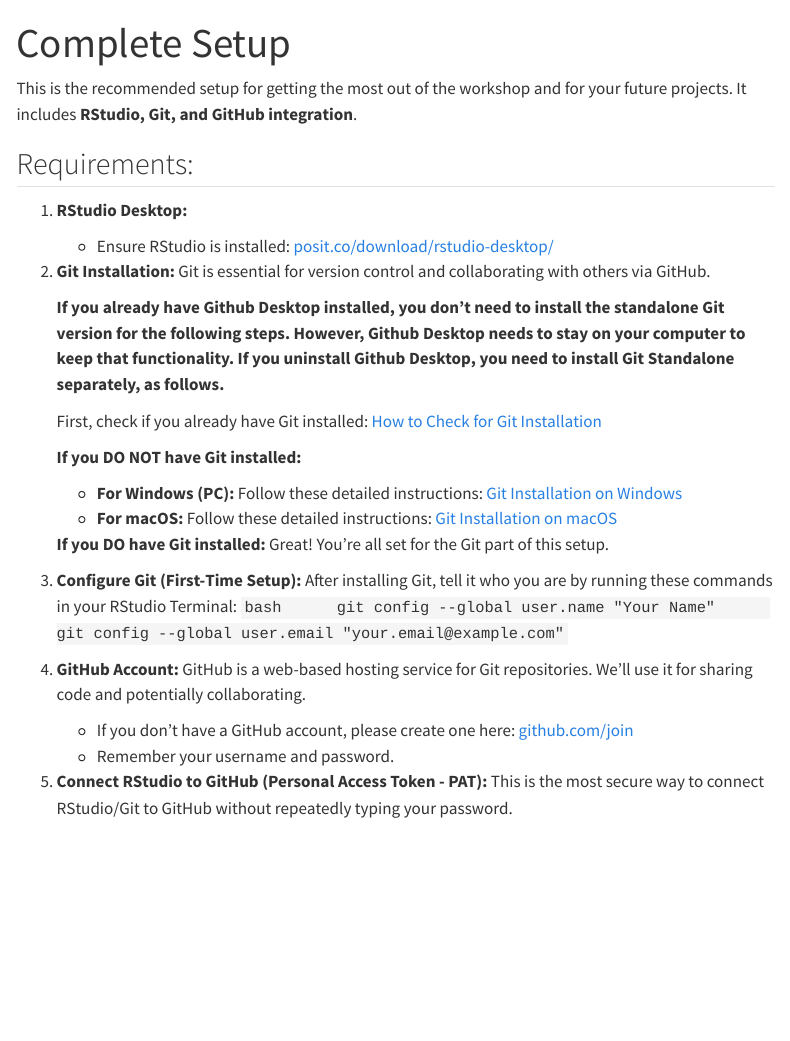
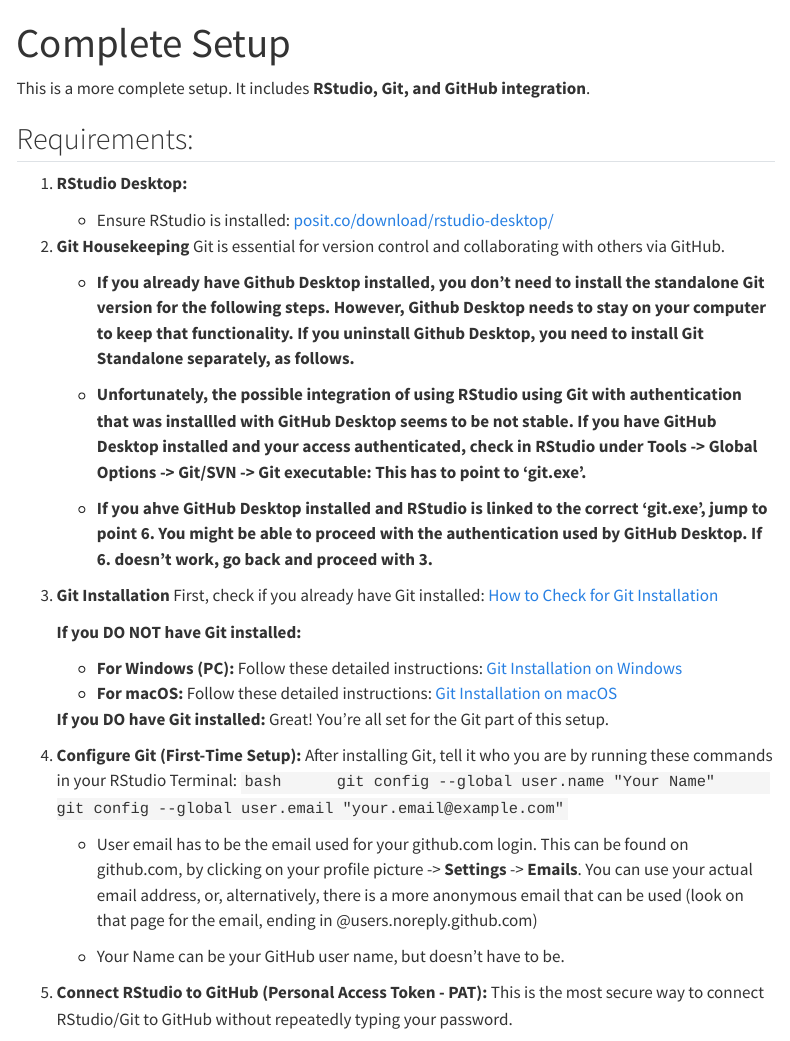
Before and after one commit to zajitschek/git_workshop_LJMU_2025, a Quarto document (setup-complete.qmd): the page in a window 1100 px wide, from its top. Rendered offline with R 4.5, knitr and Pandoc in place of Quarto, with nearby package versions; menus at the side of the page are left out.

Commit message:
text adjusts for authtication etc

````diff
--- a/_quarto.yml
+++ b/_quarto.yml
@@ -14,7 +14,7 @@
             href: why-git.qmd
           - text: "Minimal setup with Github Desktop"
             href: setup-githubdesktop.qmd
-          - text: "Standard setup with integration of RStudio and Github"
+          - text: "Complete setup with integration of RStudio and Github"
             href: setup-complete.qmd
           - text: "More involved setups"
             href: setup-future.qmd
--- a/setup-complete.qmd
+++ b/setup-complete.qmd
@@ -2,17 +2,24 @@
 title: "Complete Setup"
 ---
 
-This is the recommended setup for getting the most out of the workshop and for your future projects. It includes **RStudio, Git, and GitHub integration**.
+This is a more complete setup. It includes **RStudio, Git, and GitHub integration**.
 
 ## Requirements:
 1.   **RStudio Desktop:**
      * Ensure RStudio is installed: [posit.co/download/rstudio-desktop/](https://posit.co/download/rstudio-desktop/)
 
-2.   **Git Installation:**
+2.   **Git Housekeeping**
      Git is essential for version control and collaborating with others via GitHub.
 
-     **If you already have Github Desktop installed, you don't need to install the standalone Git version for the following steps. However, Github Desktop needs to stay on your computer to keep that functionality. If you uninstall Github Desktop, you need to install Git Standalone separately, as follows.**
+     - **If you already have Github Desktop installed, you don't need to install the standalone Git version for the following steps. However, Github Desktop needs to stay on your computer to keep that functionality. If you uninstall Github Desktop, you need to install Git Standalone separately, as follows.**
 
+     - **Unfortunately, the possible integration of using RStudio using Git with authentication that was installled with GitHub Desktop seems to be not stable. If you have GitHub Desktop installed and your access authenticated, check in RStudio under
+     Tools -> Global Options -> Git/SVN -> Git executable:
+     This has to point to 'git.exe'.**
+
+     - **If you ahve GitHub Desktop installed and RStudio is linked to the correct 'git.exe', jump to point 6. You might be able to proceed with the authentication used by GitHub Desktop. If 6. doesn't work, go back and proceed with 3.**
+
+3.   **Git Installation**
      First, check if you already have Git installed: [How to Check for Git Installation](verify-git.qmd)
 
      **If you DO NOT have Git installed:**
@@ -28,10 +35,11 @@
      git config --global user.name "Your Name"
      git config --global user.email "your.email@example.com"
      ```
-4.   **GitHub Account:**
-     GitHub is a web-based hosting service for Git repositories. We'll use it for sharing code and potentially collaborating.
-     * If you don't have a GitHub account, please create one here: [github.com/join](https://github.com/join)
-     * Remember your username and password.
+     * User email has to be the email used for your github.com login. This can be found on github.com, by clicking on your profile picture -> **Settings** -> **Emails**. You can use your actual email address, or, alternatively, there is a more anonymous email that can be used (look on that page for the email, ending in @users.noreply.github.com)
+
+     * Your Name can be your GitHub user name, but doesn't have to be.
+
+
 5.   **Connect RStudio to GitHub (Personal Access Token - PAT):**
      This is the most secure way to connect RStudio/Git to GitHub without repeatedly typing your password.
      * **Generate a PAT on GitHub:**
````
Also changed, not shown: index.qmd (+1 -1 lines), setup-githubdesktop.qmd (+6 -3 lines), 1 other file.
